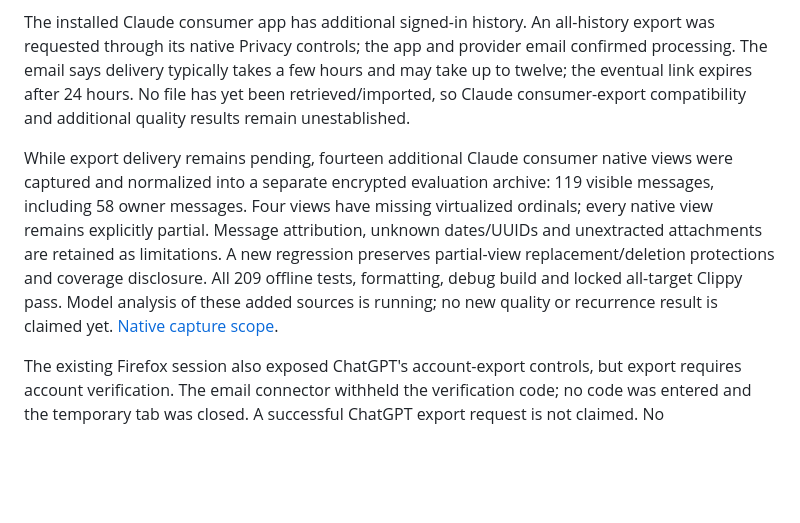
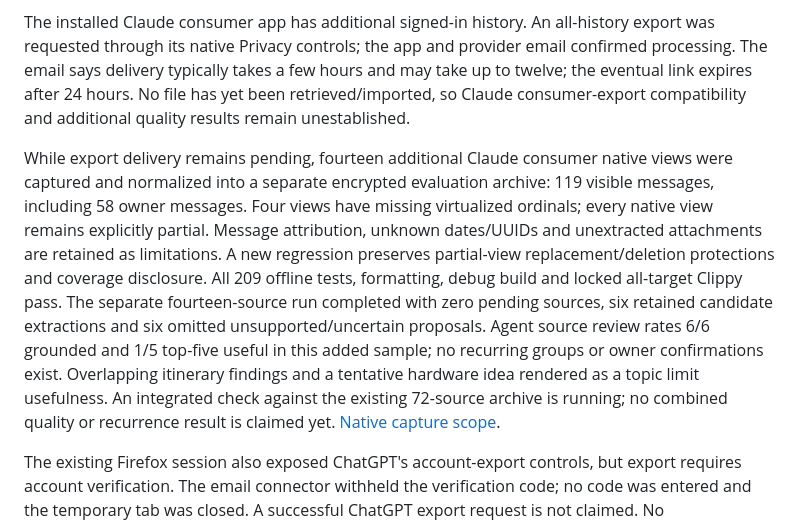
Before and after one commit to diocata/remnary, a Markdown page: docs/readiness.md, the part around the change. GitHub-like rendering; blank space fills up the shorter version.

Commit message:
docs: record native Claude source assessment and integration check

```diff
--- a/docs/readiness.md
+++ b/docs/readiness.md
@@ -47,7 +47,7 @@ A new local export search found no conversation archive in the checked Downloads
 
 The installed Claude consumer app has additional signed-in history. An all-history export was requested through its native Privacy controls; the app and provider email confirmed processing. The email says delivery typically takes a few hours and may take up to twelve; the eventual link expires after 24 hours. No file has yet been retrieved/imported, so Claude consumer-export compatibility and additional quality results remain unestablished.
 
-While export delivery remains pending, fourteen additional Claude consumer native views were captured and normalized into a separate encrypted evaluation archive: 119 visible messages, including 58 owner messages. Four views have missing virtualized ordinals; every native view remains explicitly partial. Message attribution, unknown dates/UUIDs and unextracted attachments are retained as limitations. A new regression preserves partial-view replacement/deletion protections and coverage disclosure. All 209 offline tests, formatting, debug build and locked all-target Clippy pass. Model analysis of these added sources is running; no new quality or recurrence result is claimed yet. [Native capture scope](sources.md#native-claude-evaluation-captures).
+While export delivery remains pending, fourteen additional Claude consumer native views were captured and normalized into a separate encrypted evaluation archive: 119 visible messages, including 58 owner messages. Four views have missing virtualized ordinals; every native view remains explicitly partial. Message attribution, unknown dates/UUIDs and unextracted attachments are retained as limitations. A new regression preserves partial-view replacement/deletion protections and coverage disclosure. All 209 offline tests, formatting, debug build and locked all-target Clippy pass. The separate fourteen-source run completed with zero pending sources, six retained candidate extractions and six omitted unsupported/uncertain proposals. Agent source review rates 6/6 grounded and 1/5 top-five useful in this added sample; no recurring groups or owner confirmations exist. Overlapping itinerary findings and a tentative hardware idea rendered as a topic limit usefulness. An integrated check against the existing 72-source archive is running; no combined quality or recurrence result is claimed yet. [Native capture scope](sources.md#native-claude-evaluation-captures).
 
 The existing Firefox session also exposed ChatGPT's account-export controls, but export requires account verification. The email connector withheld the verification code; no code was entered and the temporary tab was closed. A successful ChatGPT export request is not claimed. No authentication/security settings were changed.
 
```
Also changed, not shown: docs/sources.md (+1 -1 lines).
